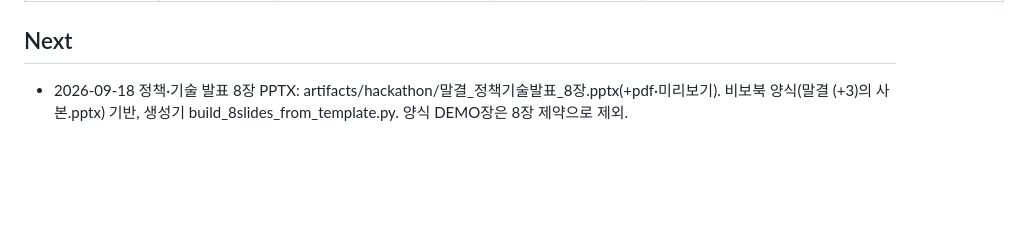
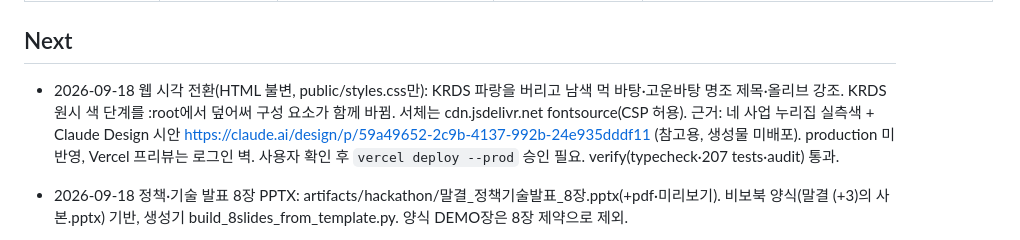
Before and after one commit to sergiobuilds/malgyeol, a Markdown page: PASSDOWN.md, the part around one of its changes. Drawn GitHub-style; blank space fills up the shorter version.

Commit message:
docs: handoff — 웹 시각 전환 기록
Co-Authored-By: Claude Fable 5.1 <noreply@anthropic.com>

```diff
--- a/PASSDOWN.md
+++ b/PASSDOWN.md
@@ -7,6 +7,8 @@ verified_commit: 33d6b9203bd6e3d7f57e485f948970294146d7fd
 ---
 
 ## Next
+
+- 2026-09-18 웹 시각 전환(HTML 불변, public/styles.css만): KRDS 파랑을 버리고 남색 먹 바탕·고운바탕 명조 제목·올리브 강조. KRDS 원시 색 단계를 :root에서 덮어써 구성 요소가 함께 바뀜. 서체는 cdn.jsdelivr.net fontsource(CSP 허용). 근거: 네 사업 누리집 실측색 + Claude Design 시안 https://claude.ai/design/p/59a49652-2c9b-4137-992b-24e935dddf11 (참고용, 생성물 미배포). production 미반영, Vercel 프리뷰는 로그인 벽. 사용자 확인 후 `vercel deploy --prod` 승인 필요. verify(typecheck·207 tests·audit) 통과.
 
 - 2026-09-18 정책·기술 발표 8장 PPTX: artifacts/hackathon/말결_정책기술발표_8장.pptx(+pdf·미리보기). 비보북 양식(말결 (+3)의 사본.pptx) 기반, 생성기 build_8slides_from_template.py. 양식 DEMO장은 8장 제약으로 제외.
 
```
Also changed, not shown: other parts of PASSDOWN.md (+2 -2 lines).
